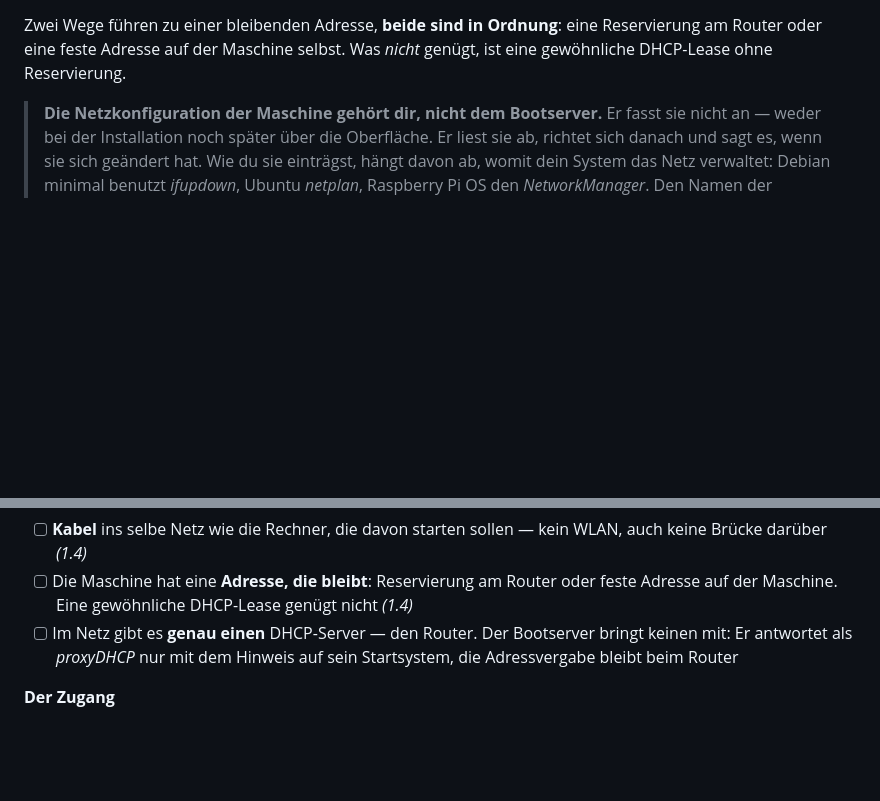
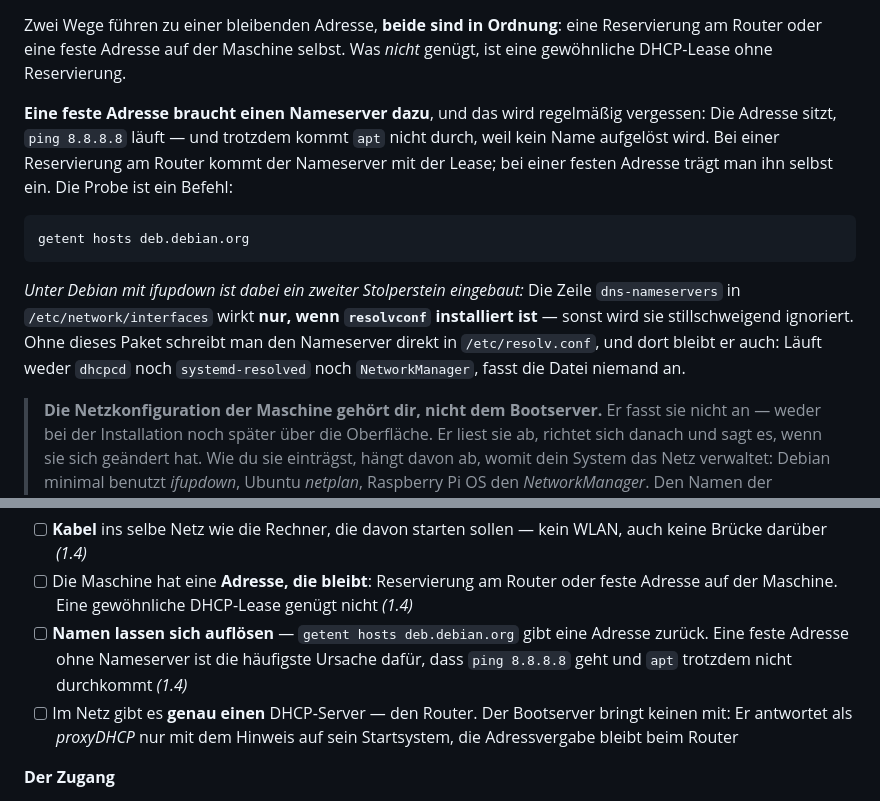
Before and after one commit to exmig/marlei-boot, a Markdown page: docs/01-voraussetzungen.md, 2 parts joined by grey strips. GitHub-like rendering; blank space fills up the shorter version.

Commit message:
Voraussetzungen: die Namensaufloesung fehlte
Beim ersten Installationsversuch auf der Entwicklungs-VM aufgefallen und
zwanzig Minuten gekostet: "apt install git" bricht ab mit "Temporary
failure resolving deb.debian.org", waehrend "ping 8.8.8.8" einwandfrei
laeuft. Adresse sitzt, Route sitzt, kein Name loest auf.

Das Kapitel 1.4 sagte ausfuehrlich, dass die Maschine eine bleibende
Adresse braucht -- von der Namensaufloesung stand kein Wort. Dabei ist
genau das die Falle bei einer festen Adresse: Bei einer Reservierung am
Router kommt der Nameserver mit der Lease, bei einer festen Adresse muss
man ihn selbst eintragen.

Dazu ein zweiter Stolperstein, den wir am lebenden Fall hatten: Unter
Debian mit ifupdown wirkt "dns-nameservers" in /etc/network/interfaces
NUR, wenn resolvconf installiert ist -- sonst wird die Zeile
stillschweigend ignoriert. Ohne das Paket schreibt man den Nameserver
direkt in /etc/resolv.conf, und dort bleibt er: Laeuft weder dhcpcd noch
systemd-resolved noch NetworkManager, fasst die Datei niemand an.

Die Checkliste aus 1.6 bekommt den Punkt mit der Probe dazu:
"getent hosts deb.debian.org" gibt eine Adresse zurueck.

Co-Authored-By: Claude Opus 5 (1M context) <noreply@anthropic.com>
Claude-Session: https://claude.ai/code/session_01TPXqQpmepJ1toiaTGLH28n

````diff
--- a/docs/01-voraussetzungen.md
+++ b/docs/01-voraussetzungen.md
@@ -99,6 +99,23 @@ Zwei Wege führen zu einer bleibenden Adresse, **beide sind in Ordnung**:
 eine Reservierung am Router oder eine feste Adresse auf der Maschine
 selbst. Was *nicht* genügt, ist eine gewöhnliche DHCP-Lease ohne
 Reservierung.
+
+**Eine feste Adresse braucht einen Nameserver dazu**, und das wird
+regelmäßig vergessen: Die Adresse sitzt, `ping 8.8.8.8` läuft — und
+trotzdem kommt `apt` nicht durch, weil kein Name aufgelöst wird. Bei einer
+Reservierung am Router kommt der Nameserver mit der Lease; bei einer festen
+Adresse trägt man ihn selbst ein. Die Probe ist ein Befehl:
+
+```bash
+getent hosts deb.debian.org
+```
+
+*Unter Debian mit ifupdown ist dabei ein zweiter Stolperstein eingebaut:*
+Die Zeile `dns-nameservers` in `/etc/network/interfaces` wirkt **nur, wenn
+`resolvconf` installiert ist** — sonst wird sie stillschweigend ignoriert.
+Ohne dieses Paket schreibt man den Nameserver direkt in
+`/etc/resolv.conf`, und dort bleibt er auch: Läuft weder `dhcpcd` noch
+`systemd-resolved` noch `NetworkManager`, fasst die Datei niemand an.
 
 > **Die Netzkonfiguration der Maschine gehört dir, nicht dem
 > Bootserver.** Er fasst sie nicht an — weder bei der Installation noch
@@ -221,6 +238,10 @@ stehen in diesem Kapitel nicht und gehören trotzdem geprüft.
 - [ ] Die Maschine hat eine **Adresse, die bleibt**: Reservierung am
       Router oder feste Adresse auf der Maschine. Eine gewöhnliche
       DHCP-Lease genügt nicht *(1.4)*
+- [ ] **Namen lassen sich auflösen** — `getent hosts deb.debian.org` gibt
+      eine Adresse zurück. Eine feste Adresse ohne Nameserver ist die
+      häufigste Ursache dafür, dass `ping 8.8.8.8` geht und `apt`
+      trotzdem nicht durchkommt *(1.4)*
 - [ ] Im Netz gibt es **genau einen** DHCP-Server — den Router. Der
       Bootserver bringt keinen mit: Er antwortet als *proxyDHCP* nur mit
       dem Hinweis auf sein Startsystem, die Adressvergabe bleibt beim
````
